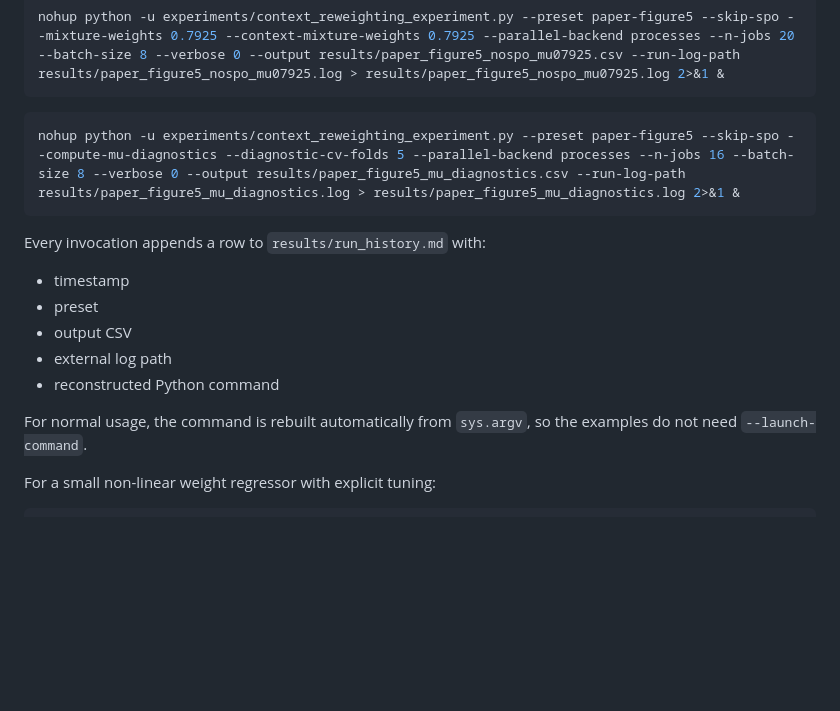
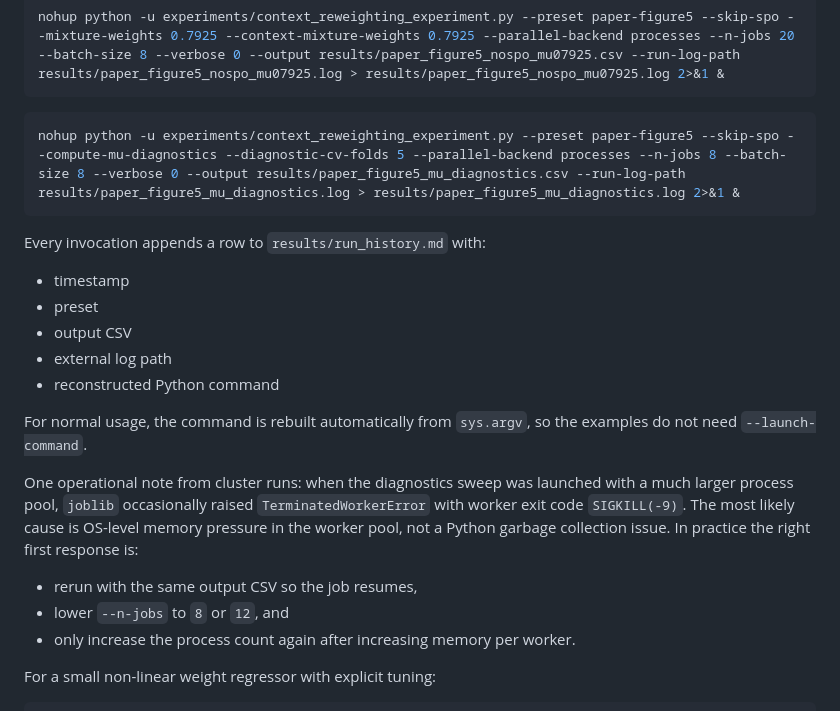
Before and after one commit to angelamzhou/opt-milp-taskloss, a Markdown page: docs/context_reweighting_implementation.md, the part around the change. GitHub-like rendering; blank space fills up the shorter version.

````diff
--- a/docs/context_reweighting_implementation.md
+++ b/docs/context_reweighting_implementation.md
@@ -215,7 +215,7 @@ nohup python -u experiments/context_reweighting_experiment.py --preset paper-fig
 ```
 
 ```bash
-nohup python -u experiments/context_reweighting_experiment.py --preset paper-figure5 --skip-spo --compute-mu-diagnostics --diagnostic-cv-folds 5 --parallel-backend processes --n-jobs 16 --batch-size 8 --verbose 0 --output results/paper_figure5_mu_diagnostics.csv --run-log-path results/paper_figure5_mu_diagnostics.log > results/paper_figure5_mu_diagnostics.log 2>&1 &
+nohup python -u experiments/context_reweighting_experiment.py --preset paper-figure5 --skip-spo --compute-mu-diagnostics --diagnostic-cv-folds 5 --parallel-backend processes --n-jobs 8 --batch-size 8 --verbose 0 --output results/paper_figure5_mu_diagnostics.csv --run-log-path results/paper_figure5_mu_diagnostics.log > results/paper_figure5_mu_diagnostics.log 2>&1 &
 ```
 
 Every invocation appends a row to `results/run_history.md` with:
@@ -228,6 +228,16 @@ Every invocation appends a row to `results/run_history.md` with:
 
 For normal usage, the command is rebuilt automatically from `sys.argv`, so the
 examples do not need `--launch-command`.
+
+One operational note from cluster runs: when the diagnostics sweep was launched
+with a much larger process pool, `joblib` occasionally raised
+`TerminatedWorkerError` with worker exit code `SIGKILL(-9)`. The most likely
+cause is OS-level memory pressure in the worker pool, not a Python garbage
+collection issue. In practice the right first response is:
+
+- rerun with the same output CSV so the job resumes,
+- lower `--n-jobs` to `8` or `12`, and
+- only increase the process count again after increasing memory per worker.
 
 For a small non-linear weight regressor with explicit tuning:
 
````
Also changed, not shown: README.md (+7 -1 lines).
